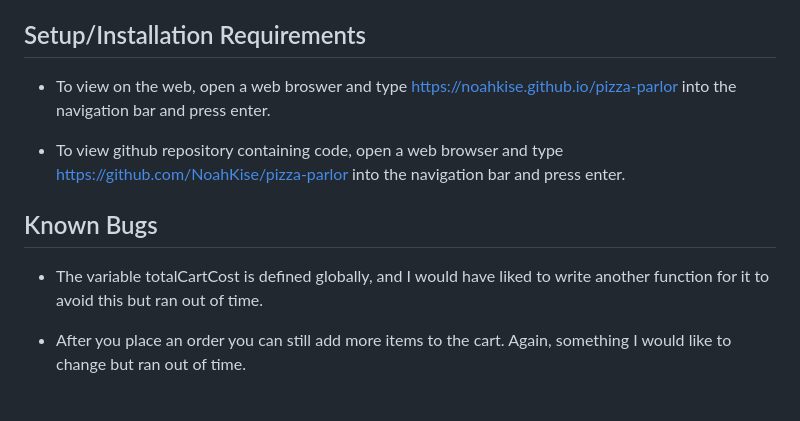
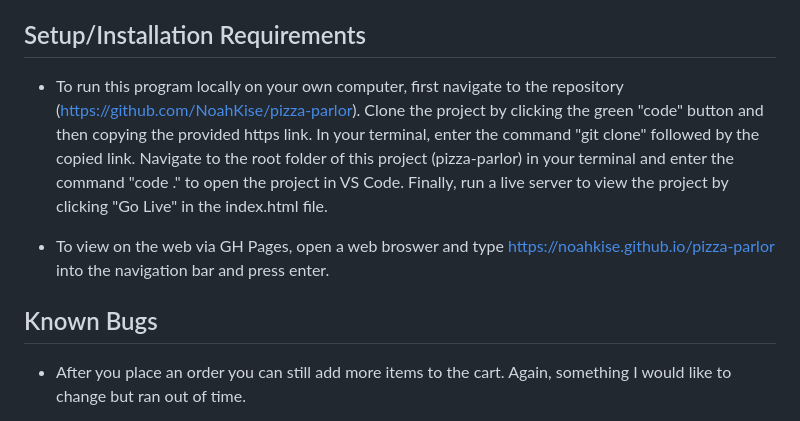
Before and after one commit to NoahKise/pizza-parlor, a Markdown page: README.md, the part around the change. Drawn GitHub-style.

Commit message:
add detailed instructions to run program locally

```diff
--- a/README.md
+++ b/README.md
@@ -87,13 +87,11 @@ Expected Output: 87
 
 ## Setup/Installation Requirements
 
-* To view on the web, open a web broswer and type https://noahkise.github.io/pizza-parlor into the navigation bar and press enter.
+* To run this program locally on your own computer, first navigate to the repository (https://github.com/NoahKise/pizza-parlor).  Clone the project by clicking the green "code" button and then copying the provided https link. In your terminal, enter the command "git clone" followed by the copied link. Navigate to the root folder of this project (pizza-parlor) in your terminal and enter the command "code ." to open the project in VS Code. Finally, run a live server to view the project by clicking "Go Live" in the index.html file.
 
-* To view github repository containing code, open a web browser and type https://github.com/NoahKise/pizza-parlor into the navigation bar and press enter.
+* To view on the web via GH Pages, open a web broswer and type https://noahkise.github.io/pizza-parlor into the navigation bar and press enter.
 
 ## Known Bugs
-
-* The variable totalCartCost is defined globally, and I would have liked to write another function for it to avoid this but ran out of time.
 
 * After you place an order you can still add more items to the cart. Again, something I would like to change but ran out of time.
 
```
